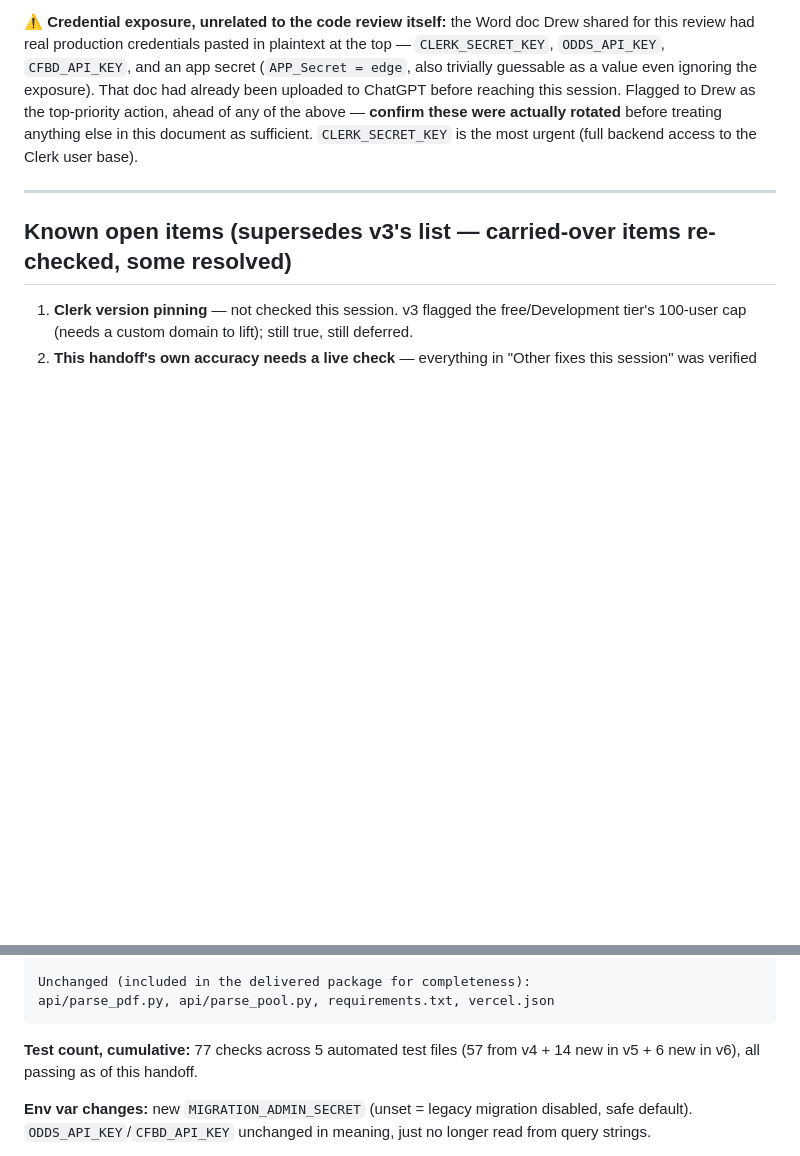
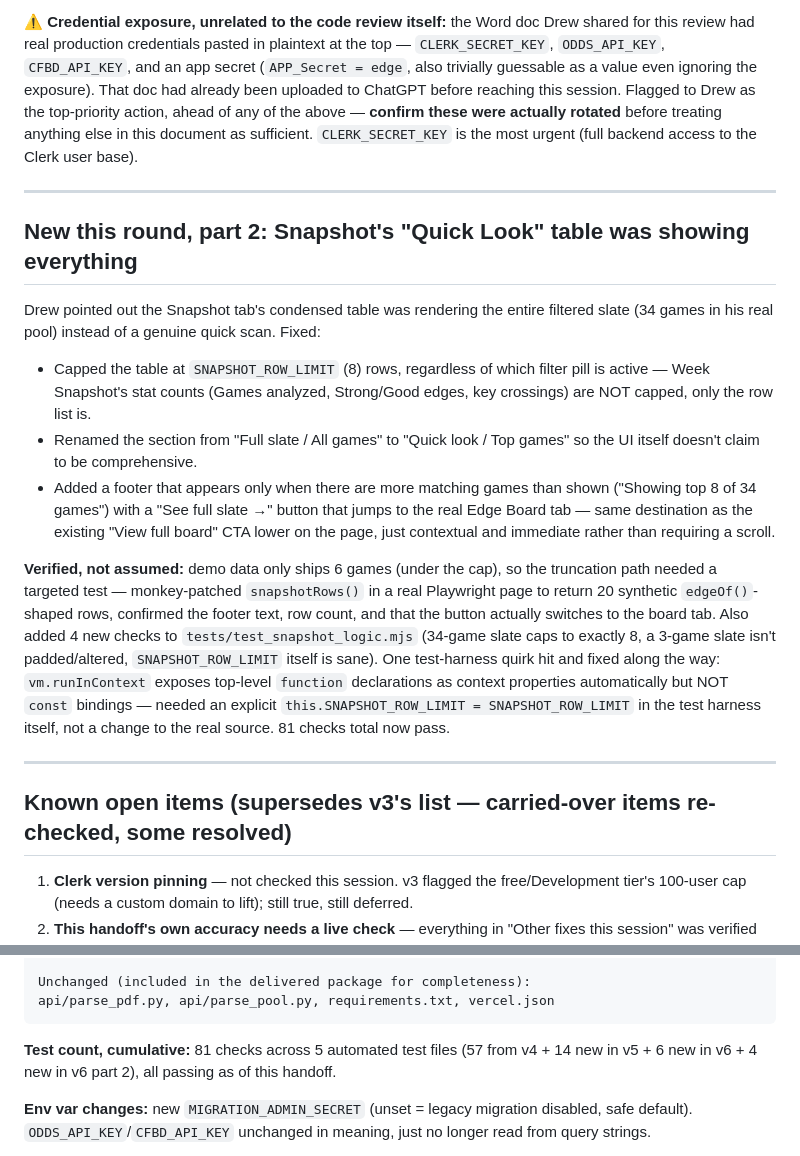
Before and after one commit to drwanderson7/CFB-ATS-Dashboard, a Markdown page: handoff.md, 2 parts joined by grey strips. Drawn GitHub-style; blank space fills up the shorter version.

````diff
--- a/handoff.md
+++ b/handoff.md
@@ -374,6 +374,38 @@ the Clerk user base).
 
 ---
 
+## New this round, part 2: Snapshot's "Quick Look" table was showing everything
+
+Drew pointed out the Snapshot tab's condensed table was rendering the
+entire filtered slate (34 games in his real pool) instead of a genuine
+quick scan. Fixed:
+
+- Capped the table at `SNAPSHOT_ROW_LIMIT` (8) rows, regardless of which
+  filter pill is active — Week Snapshot's stat counts (Games analyzed,
+  Strong/Good edges, key crossings) are NOT capped, only the row list is.
+- Renamed the section from "Full slate / All games" to "Quick look / Top
+  games" so the UI itself doesn't claim to be comprehensive.
+- Added a footer that appears only when there are more matching games
+  than shown ("Showing top 8 of 34 games") with a "See full slate →"
+  button that jumps to the real Edge Board tab — same destination as the
+  existing "View full board" CTA lower on the page, just contextual and
+  immediate rather than requiring a scroll.
+
+**Verified, not assumed:** demo data only ships 6 games (under the cap),
+so the truncation path needed a targeted test — monkey-patched
+`snapshotRows()` in a real Playwright page to return 20 synthetic
+`edgeOf()`-shaped rows, confirmed the footer text, row count, and that
+the button actually switches to the board tab. Also added 4 new checks to
+`tests/test_snapshot_logic.mjs` (34-game slate caps to exactly 8, a
+3-game slate isn't padded/altered, `SNAPSHOT_ROW_LIMIT` itself is sane).
+One test-harness quirk hit and fixed along the way: `vm.runInContext`
+exposes top-level `function` declarations as context properties
+automatically but NOT `const` bindings — needed an explicit
+`this.SNAPSHOT_ROW_LIMIT = SNAPSHOT_ROW_LIMIT` in the test harness itself,
+not a change to the real source. 81 checks total now pass.
+
+---
+
 ## Known open items (supersedes v3's list — carried-over items re-checked, some resolved)
 
 1. **Clerk version pinning** — not checked this session. v3 flagged the
@@ -498,8 +530,9 @@ Unchanged (included in the delivered package for completeness):
 api/parse_pdf.py, api/parse_pool.py, requirements.txt, vercel.json
 ```
 
-**Test count, cumulative:** 77 checks across 5 automated test files (57 from
-v4 + 14 new in v5 + 6 new in v6), all passing as of this handoff.
+**Test count, cumulative:** 81 checks across 5 automated test files (57 from
+v4 + 14 new in v5 + 6 new in v6 + 4 new in v6 part 2), all passing as of
+this handoff.
 
 **Env var changes:** new `MIGRATION_ADMIN_SECRET` (unset = legacy migration
 disabled, safe default). `ODDS_API_KEY`/`CFBD_API_KEY` unchanged in meaning,
````
